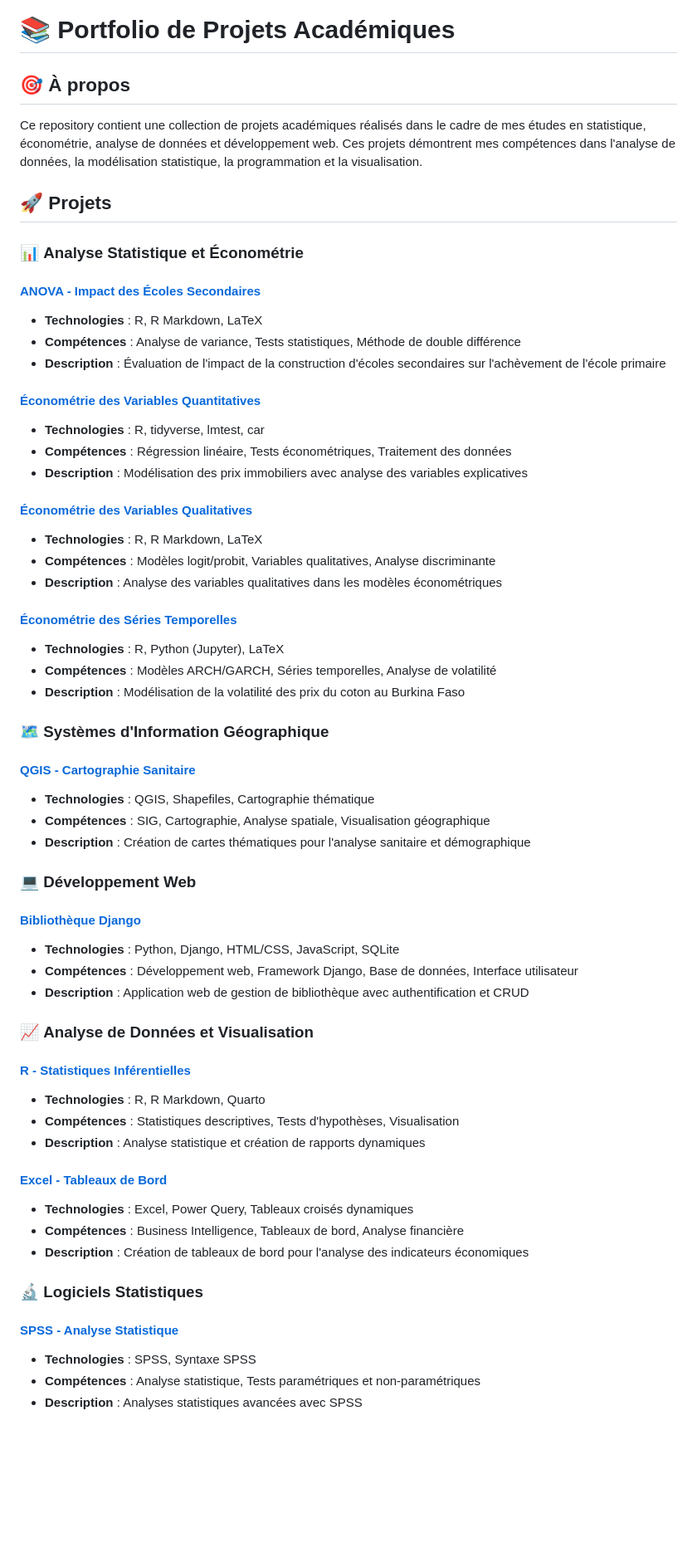
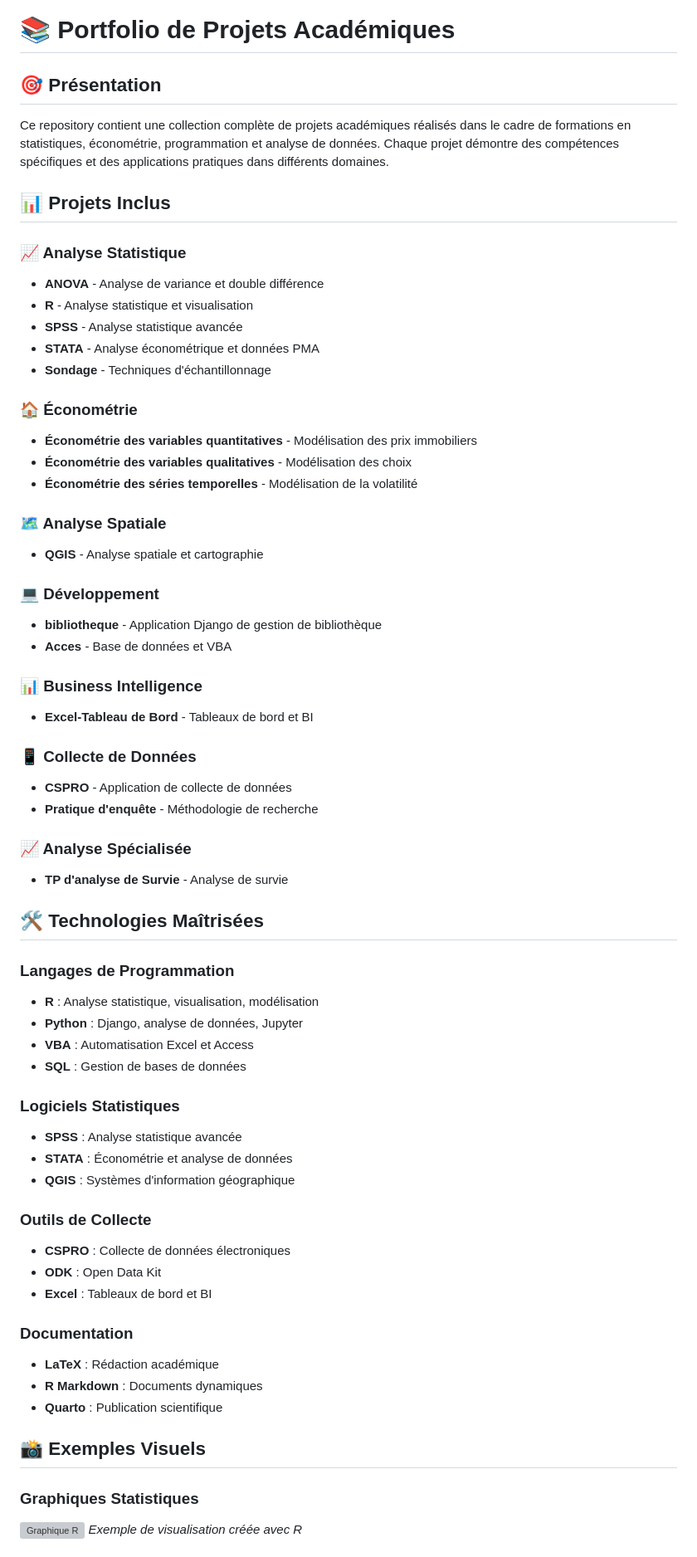
Before and after one commit to yamsaid/projets-academiques, a Markdown page: README.md, the part around the change printed below. Shown: that part at 83% size. Drawn GitHub-style; blank space fills up the shorter version; grey boxes are pictures that could not be loaded.

Commit message:
Add image insertion guide and update main README with image examples

```diff
--- a/README.md
+++ b/README.md
@@ -1,63 +1,66 @@
 # 📚 Portfolio de Projets Académiques
 
-## 🎯 À propos
+## 🎯 Présentation
 
-Ce repository contient une collection de projets académiques réalisés dans le cadre de mes études en statistique, économétrie, analyse de données et développement web. Ces projets démontrent mes compétences dans l'analyse de données, la modélisation statistique, la programmation et la visualisation.
+Ce repository contient une collection complète de projets académiques réalisés dans le cadre de formations en statistiques, économétrie, programmation et analyse de données. Chaque projet démontre des compétences spécifiques et des applications pratiques dans différents domaines.
 
-## 🚀 Projets
+## 📊 Projets Inclus
 
-### 📊 **Analyse Statistique et Économétrie**
+### 📈 Analyse Statistique
+- **ANOVA** - Analyse de variance et double différence
+- **R** - Analyse statistique et visualisation
+- **SPSS** - Analyse statistique avancée
+- **STATA** - Analyse économétrique et données PMA
+- **Sondage** - Techniques d'échantillonnage
 
-#### [ANOVA - Impact des Écoles Secondaires](./ANOVA/)
-- **Technologies** : R, R Markdown, LaTeX
-- **Compétences** : Analyse de variance, Tests statistiques, Méthode de double différence
-- **Description** : Évaluation de l'impact de la construction d'écoles secondaires sur l'achèvement de l'école primaire
+### 🏠 Économétrie
+- **Économétrie des variables quantitatives** - Modélisation des prix immobiliers
+- **Économétrie des variables qualitatives** - Modélisation des choix
+- **Économétrie des séries temporelles** - Modélisation de la volatilité
 
-#### [Économétrie des Variables Quantitatives](./Econometrie%20des%20variables%20quantitatives/)
-- **Technologies** : R, tidyverse, lmtest, car
-- **Compétences** : Régression linéaire, Tests économétriques, Traitement des données
-- **Description** : Modélisation des prix immobiliers avec analyse des variables explicatives
+### 🗺️ Analyse Spatiale
+- **QGIS** - Analyse spatiale et cartographie
 
-#### [Économétrie des Variables Qualitatives](./Econometrie%20des%20variables%20qualitatives/)
-- **Technologies** : R, R Markdown, LaTeX
-- **Compétences** : Modèles logit/probit, Variables qualitatives, Analyse discriminante
-- **Description** : Analyse des variables qualitatives dans les modèles économétriques
+### 💻 Développement
+- **bibliotheque** - Application Django de gestion de bibliothèque
+- **Acces** - Base de données et VBA
 
-#### [Économétrie des Séries Temporelles](./Econometrie%20des%20séries%20temporelles/)
-- **Technologies** : R, Python (Jupyter), LaTeX
-- **Compétences** : Modèles ARCH/GARCH, Séries temporelles, Analyse de volatilité
-- **Description** : Modélisation de la volatilité des prix du coton au Burkina Faso
+### 📊 Business Intelligence
+- **Excel-Tableau de Bord** - Tableaux de bord et BI
 
-### 🗺️ **Systèmes d'Information Géographique**
+### 📱 Collecte de Données
+- **CSPRO** - Application de collecte de données
+- **Pratique d'enquête** - Méthodologie de recherche
 
-#### [QGIS - Cartographie Sanitaire](./QGIS/)
-- **Technologies** : QGIS, Shapefiles, Cartographie thématique
-- **Compétences** : SIG, Cartographie, Analyse spatiale, Visualisation géographique
-- **Description** : Création de cartes thématiques pour l'analyse sanitaire et démographique
+### 📈 Analyse Spécialisée
+- **TP d'analyse de Survie** - Analyse de survie
 
-### 💻 **Développement Web**
+## 🛠️ Technologies Maîtrisées
 
-#### [Bibliothèque Django](./bibliotheque/)
-- **Technologies** : Python, Django, HTML/CSS, JavaScript, SQLite
-- **Compétences** : Développement web, Framework Django, Base de données, Interface utilisateur
-- **Description** : Application web de gestion de bibliothèque avec authentification et CRUD
+### Langages de Programmation
+- **R** : Analyse statistique, visualisation, modélisation
+- **Python** : Django, analyse de données, Jupyter
+- **VBA** : Automatisation Excel et Access
+- **SQL** : Gestion de bases de données
 
-### 📈 **Analyse de Données et Visualisation**
+### Logiciels Statistiques
+- **SPSS** : Analyse statistique avancée
+- **STATA** : Économétrie et analyse de données
+- **QGIS** : Systèmes d'information géographique
 
-#### [R - Statistiques Inférentielles](./R/)
-- **Technologies** : R, R Markdown, Quarto
-- **Compétences** : Statistiques descriptives, Tests d'hypothèses, Visualisation
-- **Description** : Analyse statistique et création de rapports dynamiques
+### Outils de Collecte
+- **CSPRO** : Collecte de données électroniques
+- **ODK** : Open Data Kit
+- **Excel** : Tableaux de bord et BI
 
-#### [Excel - Tableaux de Bord](./Excel-Tableau%20de%20Bord/)
-- **Technologies** : Excel, Power Query, Tableaux croisés dynamiques
-- **Compétences** : Business Intelligence, Tableaux de bord, Analyse financière
-- **Description** : Création de tableaux de bord pour l'analyse des indicateurs économiques
+### Documentation
+- **LaTeX** : Rédaction académique
+- **R Markdown** : Documents dynamiques
+- **Quarto** : Publication scientifique
 
-### 🔬 **Logiciels Statistiques**
+## 📸 Exemples Visuels
 
-#### [SPSS - Analyse Statistique](./SPSS/)
-- **Technologies** : SPSS, Syntaxe SPSS
-- **Compétences** : Analyse statistique, Tests paramétriques et non-paramétriques
-- **Description** : Analyses statistiques avancées avec SPSS
+### Graphiques Statistiques
+![Graphique R](images/example_r_plot.png)
+*Exemple de visualisation créée avec R*
 
```
Also changed, not shown: other parts of README.md (+64 -60 lines), images/README_images.md (added, +227 -0 lines).
